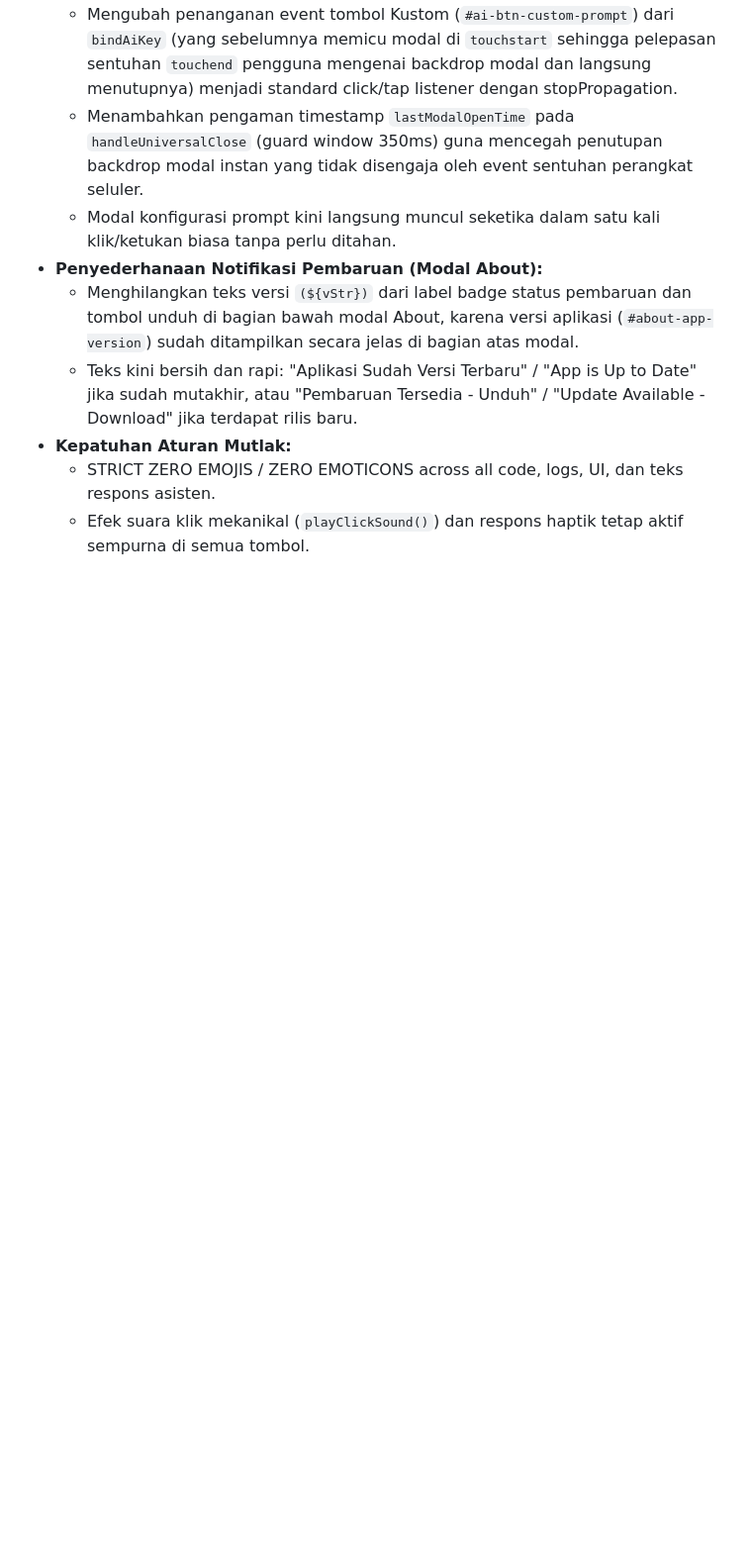
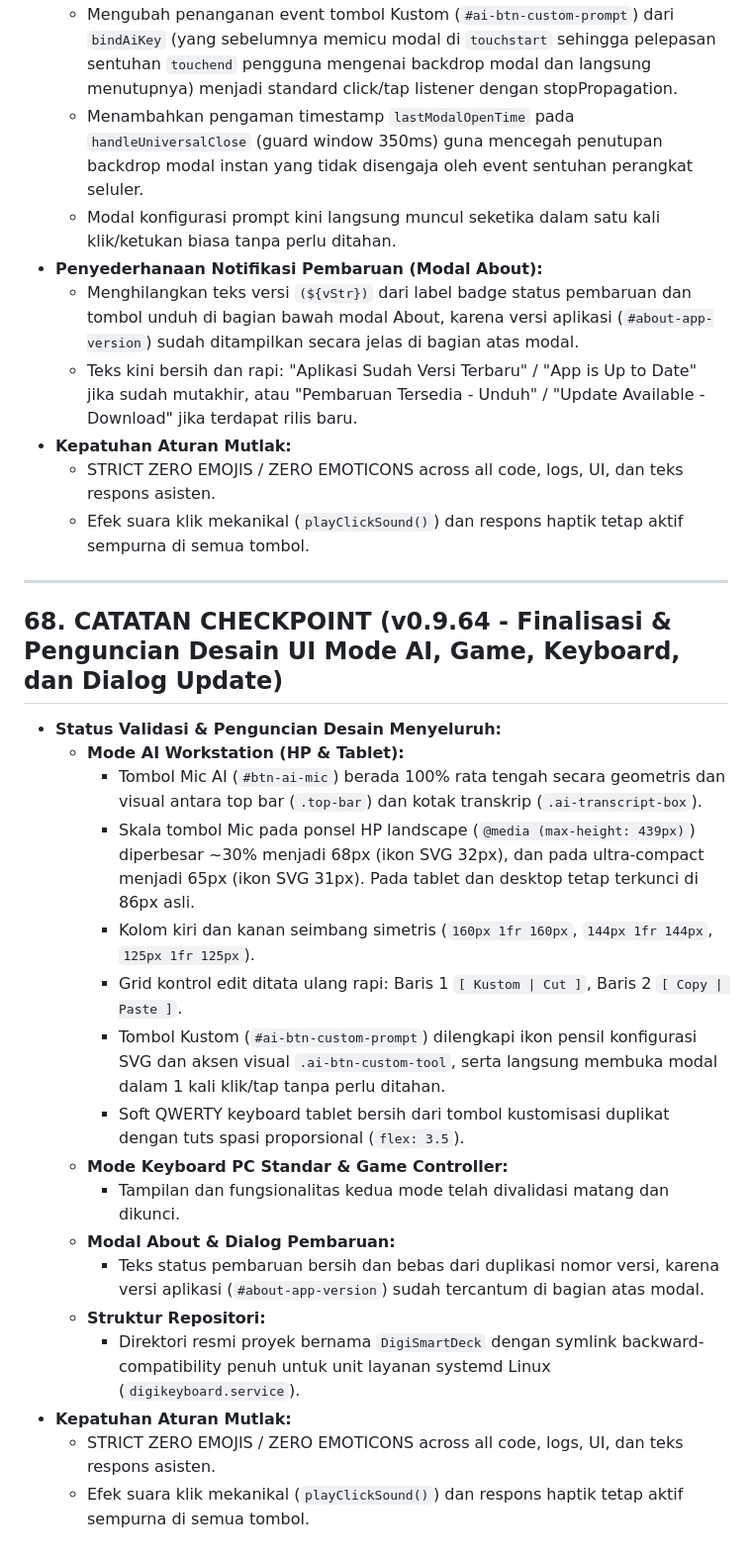
Before and after one commit to ninozoelfikar/DigiSmartDeck, a Markdown page: PROJECT_CONTEXT.md, the part around the change. Shown at 99% size. Rendered like a GitHub page; blank space fills up the shorter version.

Commit message:
docs: catat checkpoint 68 finalisasi dan penguncian desain UI DigiSmartDeck

```diff
--- a/PROJECT_CONTEXT.md
+++ b/PROJECT_CONTEXT.md
@@ -1184,3 +1184,24 @@ Berdasarkan uji coba langsung dan instruksi pengguna:
 - **Kepatuhan Aturan Mutlak:**
   - STRICT ZERO EMOJIS / ZERO EMOTICONS across all code, logs, UI, dan teks respons asisten.
   - Efek suara klik mekanikal (`playClickSound()`) dan respons haptik tetap aktif sempurna di semua tombol.
+
+---
+
+## 68. CATATAN CHECKPOINT (v0.9.64 - Finalisasi & Penguncian Desain UI Mode AI, Game, Keyboard, dan Dialog Update)
+- **Status Validasi & Penguncian Desain Menyeluruh:**
+  - **Mode AI Workstation (HP & Tablet):**
+    - Tombol Mic AI (`#btn-ai-mic`) berada 100% rata tengah secara geometris dan visual antara top bar (`.top-bar`) dan kotak transkrip (`.ai-transcript-box`).
+    - Skala tombol Mic pada ponsel HP landscape (`@media (max-height: 439px)`) diperbesar ~30% menjadi 68px (ikon SVG 32px), dan pada ultra-compact menjadi 65px (ikon SVG 31px). Pada tablet dan desktop tetap terkunci di 86px asli.
+    - Kolom kiri dan kanan seimbang simetris (`160px 1fr 160px`, `144px 1fr 144px`, `125px 1fr 125px`).
+    - Grid kontrol edit ditata ulang rapi: Baris 1 `[ Kustom | Cut ]`, Baris 2 `[ Copy | Paste ]`.
+    - Tombol Kustom (`#ai-btn-custom-prompt`) dilengkapi ikon pensil konfigurasi SVG dan aksen visual `.ai-btn-custom-tool`, serta langsung membuka modal dalam 1 kali klik/tap tanpa perlu ditahan.
+    - Soft QWERTY keyboard tablet bersih dari tombol kustomisasi duplikat dengan tuts spasi proporsional (`flex: 3.5`).
+  - **Mode Keyboard PC Standar & Game Controller:**
+    - Tampilan dan fungsionalitas kedua mode telah divalidasi matang dan dikunci.
+  - **Modal About & Dialog Pembaruan:**
+    - Teks status pembaruan bersih dan bebas dari duplikasi nomor versi, karena versi aplikasi (`#about-app-version`) sudah tercantum di bagian atas modal.
+  - **Struktur Repositori:**
+    - Direktori resmi proyek bernama `DigiSmartDeck` dengan symlink backward-compatibility penuh untuk unit layanan systemd Linux (`digikeyboard.service`).
+- **Kepatuhan Aturan Mutlak:**
+  - STRICT ZERO EMOJIS / ZERO EMOTICONS across all code, logs, UI, dan teks respons asisten.
+  - Efek suara klik mekanikal (`playClickSound()`) dan respons haptik tetap aktif sempurna di semua tombol.
```
